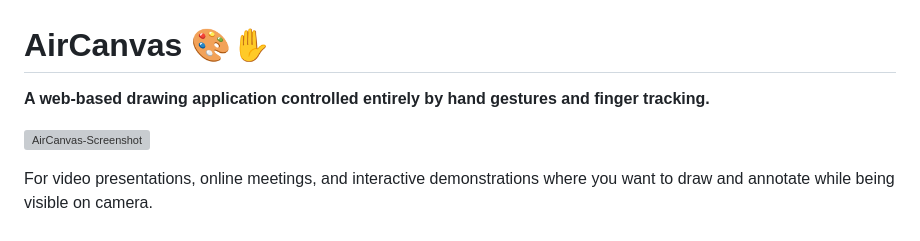
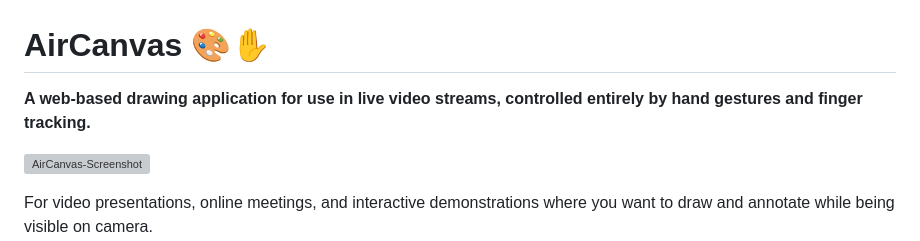
Before and after one commit to robert-mcdermott/aircanvas, a Markdown page: README.md, the part around the change. GitHub-like rendering; grey boxes are pictures that could not be loaded.

```diff
--- a/README.md
+++ b/README.md
@@ -1,6 +1,6 @@
 # AirCanvas 🎨✋
 
-**A web-based drawing application controlled entirely by hand gestures and finger tracking.**
+**A web-based drawing application for use in live video streams, controlled entirely by hand gestures and finger tracking.**
 
 ![AirCanvas-Screenshot](docs/images/aircanvas-screenshot.png)
 
```
